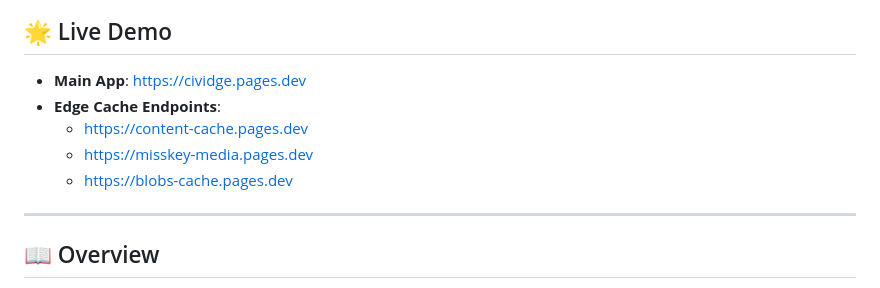
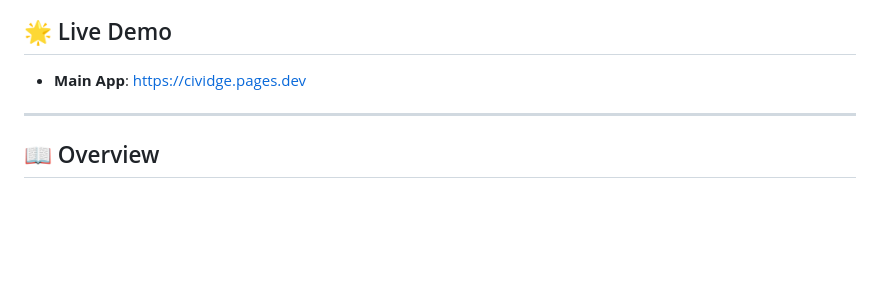
Before and after one commit to OKPN/byorr-converter, a Markdown page: README.md, the part around one of its changes. Drawn GitHub-style; blank space fills up the shorter version.

Commit message:
docs: remove specific delivery endpoints from README

```diff
--- a/README.md
+++ b/README.md
@@ -13,10 +13,6 @@
 ## 🌟 Live Demo
 
 - **Main App**: [https://cividge.pages.dev](https://cividge.pages.dev)
-- **Edge Cache Endpoints**:
-  - https://content-cache.pages.dev
-  - https://misskey-media.pages.dev
-  - https://blobs-cache.pages.dev
 
 ---
 
```
Also changed, not shown: other parts of README.md (+1 -1 lines).
